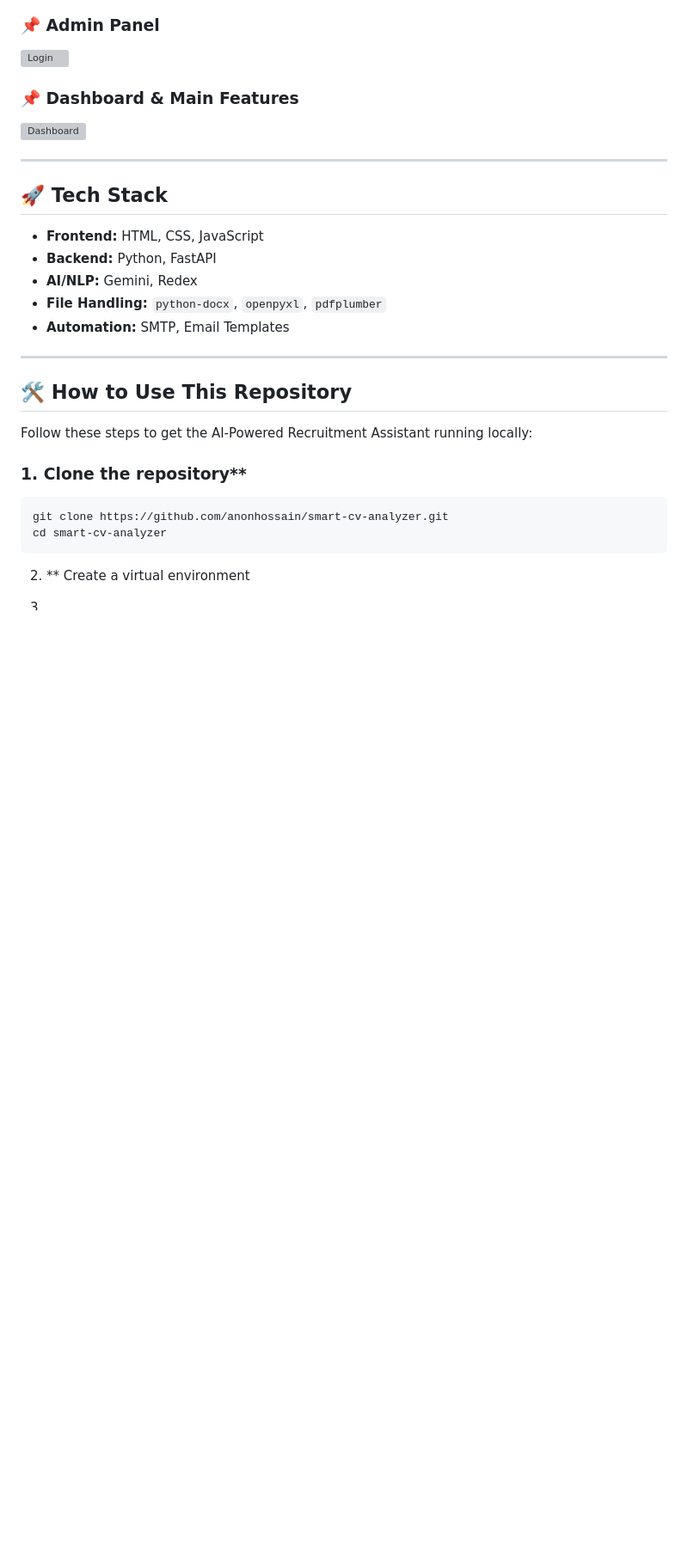
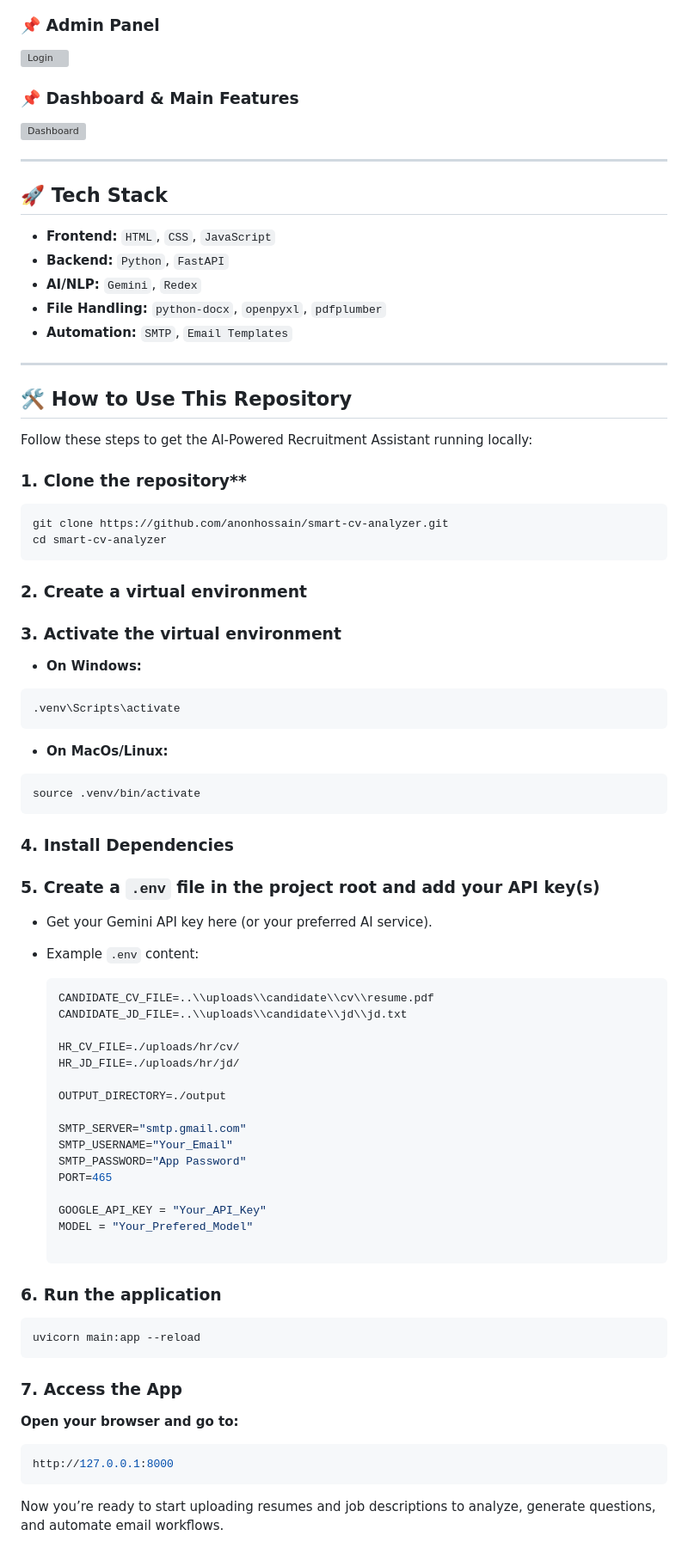
Before and after one commit to anonhossain/smart-cv-analyzer, a Markdown page: README.md, the part around the change. Shown at 86% size. Rendered like a GitHub page; blank space fills up the shorter version; grey boxes are pictures that could not be loaded.

````diff
--- a/README.md
+++ b/README.md
@@ -72,11 +72,11 @@ CV Tutor is a smart AI-based web application that enhances job applications for
 
 ## 🚀 Tech Stack
 
-- **Frontend:** HTML, CSS, JavaScript
-- **Backend:** Python, FastAPI
-- **AI/NLP:** Gemini, Redex
+- **Frontend:** `HTML`, `CSS`, `JavaScript`
+- **Backend:** `Python`, `FastAPI`
+- **AI/NLP:** `Gemini`, `Redex`
 - **File Handling:** `python-docx`, `openpyxl`, `pdfplumber`
-- **Automation:** SMTP, Email Templates
+- **Automation:** `SMTP`, `Email Templates`
 
 ---
 
@@ -89,6 +89,55 @@ Follow these steps to get the AI-Powered Recruitment Assistant running locally:
 git clone https://github.com/anonhossain/smart-cv-analyzer.git
 cd smart-cv-analyzer
 ```
-2. ** Create a virtual environment
+### 2. Create a virtual environment
 
-3.
+### 3. Activate the virtual environment
+- **On Windows:**
+
+```bash
+.venv\Scripts\activate
+```
+
+- **On MacOs/Linux:**
+
+```bash
+source .venv/bin/activate
+```
+
+### 4. Install Dependencies
+### 5. Create a `.env` file in the project root and add your API key(s)
+- Get your Gemini API key here (or your preferred AI service).
+- Example `.env` content:
+
+  ``` env
+  CANDIDATE_CV_FILE=..\\uploads\\candidate\\cv\\resume.pdf
+  CANDIDATE_JD_FILE=..\\uploads\\candidate\\jd\\jd.txt
+
+  HR_CV_FILE=./uploads/hr/cv/
+  HR_JD_FILE=./uploads/hr/jd/
+
+  OUTPUT_DIRECTORY=./output
+
+  SMTP_SERVER="smtp.gmail.com"
+  SMTP_USERNAME="Your_Email"
+  SMTP_PASSWORD="App Password"
+  PORT=465
+
+  GOOGLE_API_KEY = "Your_API_Key"
+  MODEL = "Your_Prefered_Model"
+
+  ```
+### 6. Run the application
+
+```bash
+uvicorn main:app --reload
+```
+
+### 7. Access the App
+**Open your browser and go to:**
+
+```cpp
+http://127.0.0.1:8000
+```
+
+Now you’re ready to start uploading resumes and job descriptions to analyze, generate questions, and automate email workflows.
````
